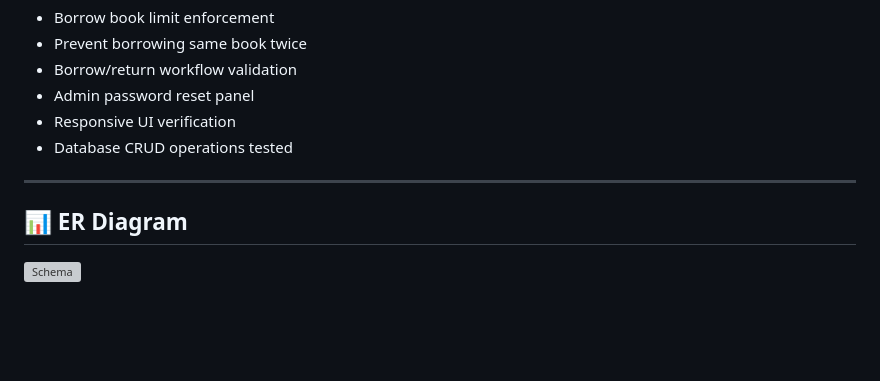
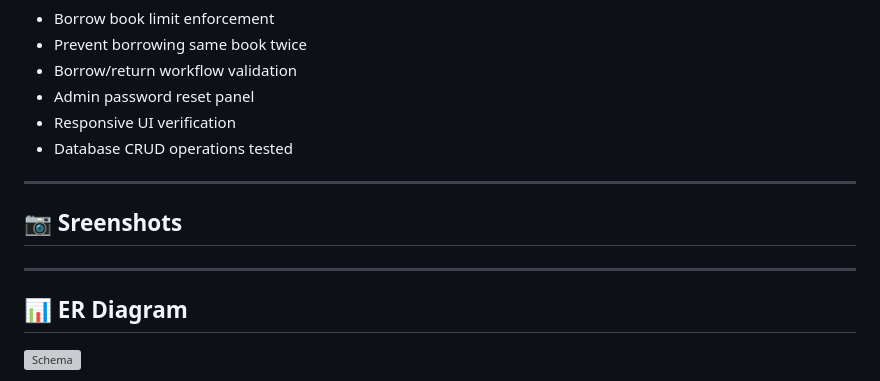
Before and after one commit to MubaraqYusuf/BookVerse, a Markdown page: README.md, the part around the change. GitHub-like rendering; blank space fills up the shorter version; grey boxes are pictures that could not be loaded.

Commit message:
Add screenshots section to README
Added a section for screenshots in the README.

```diff
--- a/README.md
+++ b/README.md
@@ -152,6 +152,10 @@ Password: user123
 
 ---
 
+## 📷 Sreenshots
+
+---
+
 ## 📊 ER Diagram
 <img width="663" height="532" alt="Schema" src="https://github.com/user-attachments/assets/2403fdfe-721b-4c64-9766-747593503866" />
 
```
